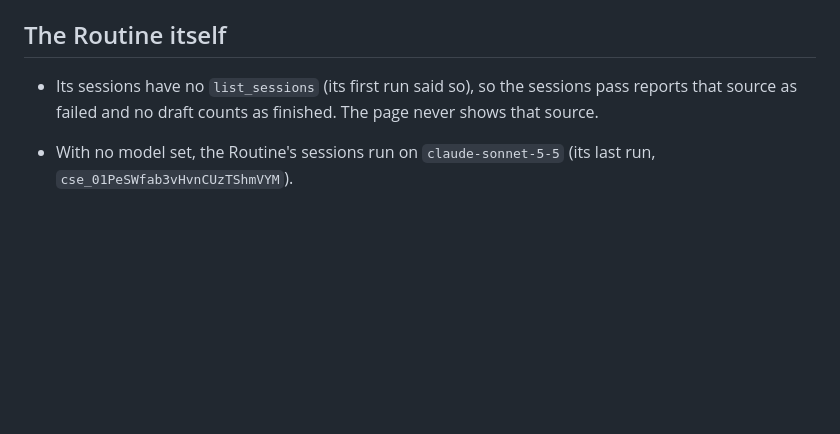
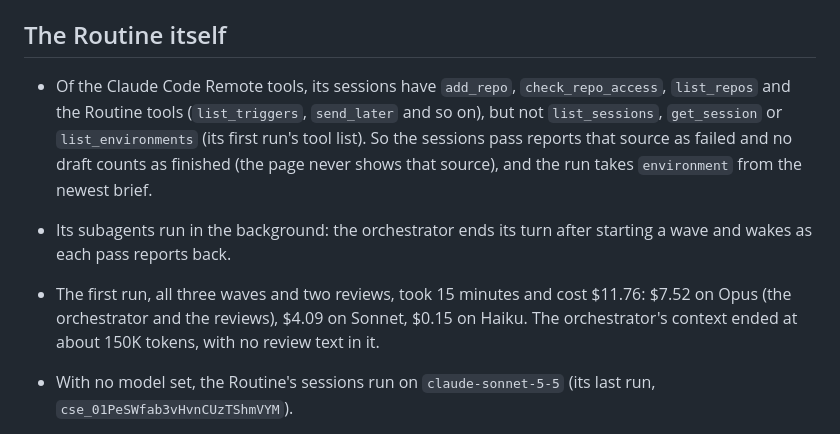
Before and after one commit to heuels/morning-return, a Markdown page: docs/routine-environment.md, the part around the change. Rendered like a GitHub page; blank space fills up the shorter version.

Commit message:
fix(run): take the environment from the last brief when the session can't say
A Routine's session has no get_session or list_environments, so the first
run improvised; SKILL.md now says what to do. docs/routine-environment.md
records which Claude Code Remote tools a Routine's session has, how its
subagents run, and what the first run took.

Co-Authored-By: Claude Opus 5.5 <noreply@anthropic.com>
Claude-Session: https://claude.ai/code/session_012zc14Agszmx7AKcrgR2Vd3

```diff
--- a/docs/routine-environment.md
+++ b/docs/routine-environment.md
@@ -64,9 +64,19 @@ source as failed: put the new id in `parts.md`'s Tools table and run
 
 ## The Routine itself
 
-- Its sessions have no `list_sessions` (its first run said so), so the
-  sessions pass reports that source as failed and no draft counts as
-  finished. The page never shows that source.
+- Of the Claude Code Remote tools, its sessions have `add_repo`,
+  `check_repo_access`, `list_repos` and the Routine tools (`list_triggers`,
+  `send_later` and so on), but not `list_sessions`, `get_session` or
+  `list_environments` (its first run's tool list). So the sessions pass
+  reports that source as failed and no draft counts as finished (the page
+  never shows that source), and the run takes `environment` from the newest
+  brief.
+- Its subagents run in the background: the orchestrator ends its turn after
+  starting a wave and wakes as each pass reports back.
+- The first run, all three waves and two reviews, took 15 minutes and cost
+  $11.76: $7.52 on Opus (the orchestrator and the reviews), $4.09 on Sonnet,
+  $0.15 on Haiku. The orchestrator's context ended at about 150K tokens, with
+  no review text in it.
 
 - With no model set, the Routine's sessions run on `claude-sonnet-5-5` (its
   last run, `cse_01PeSWfab3vHvnCUzTShmVYM`).
```
Also changed, not shown: 1 other file.
